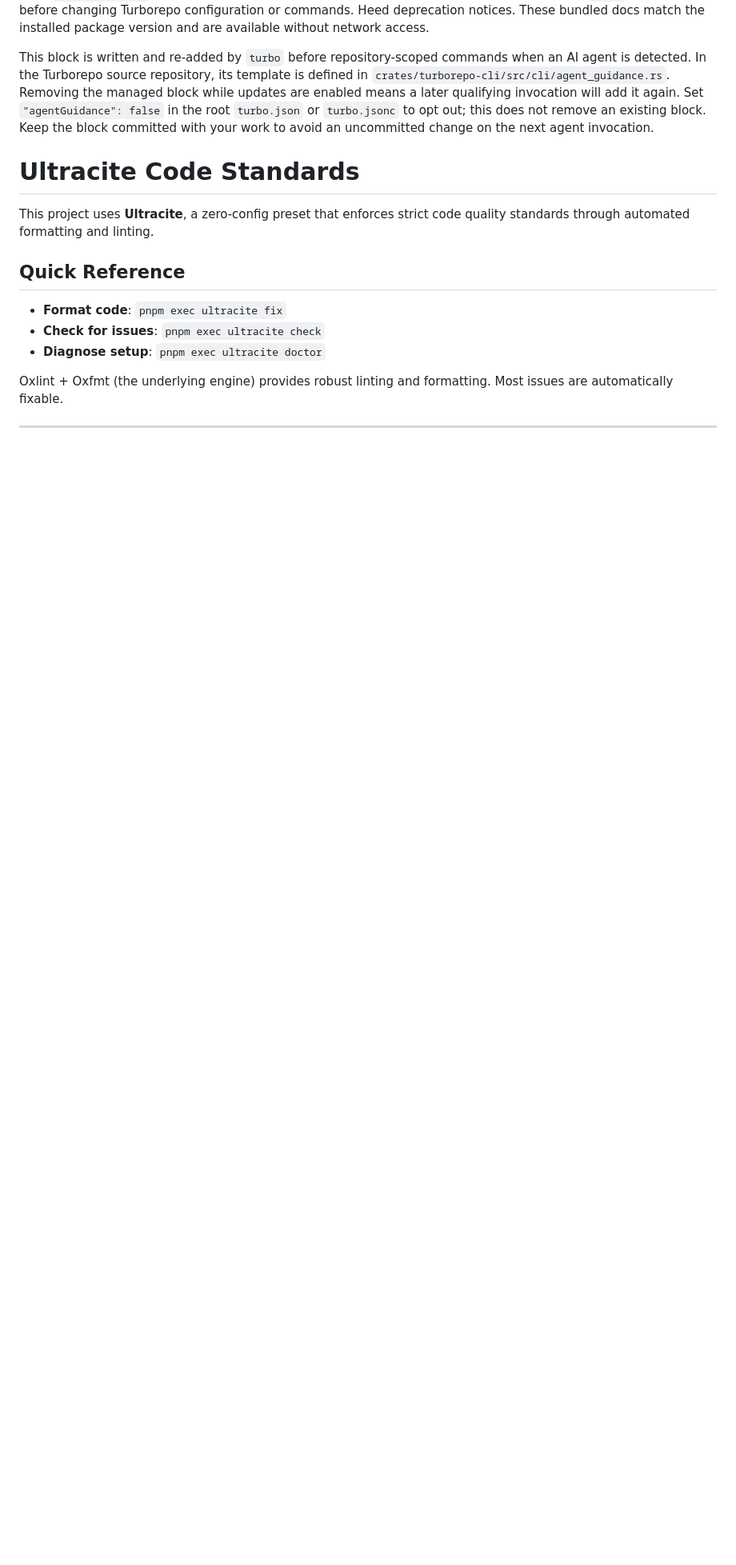
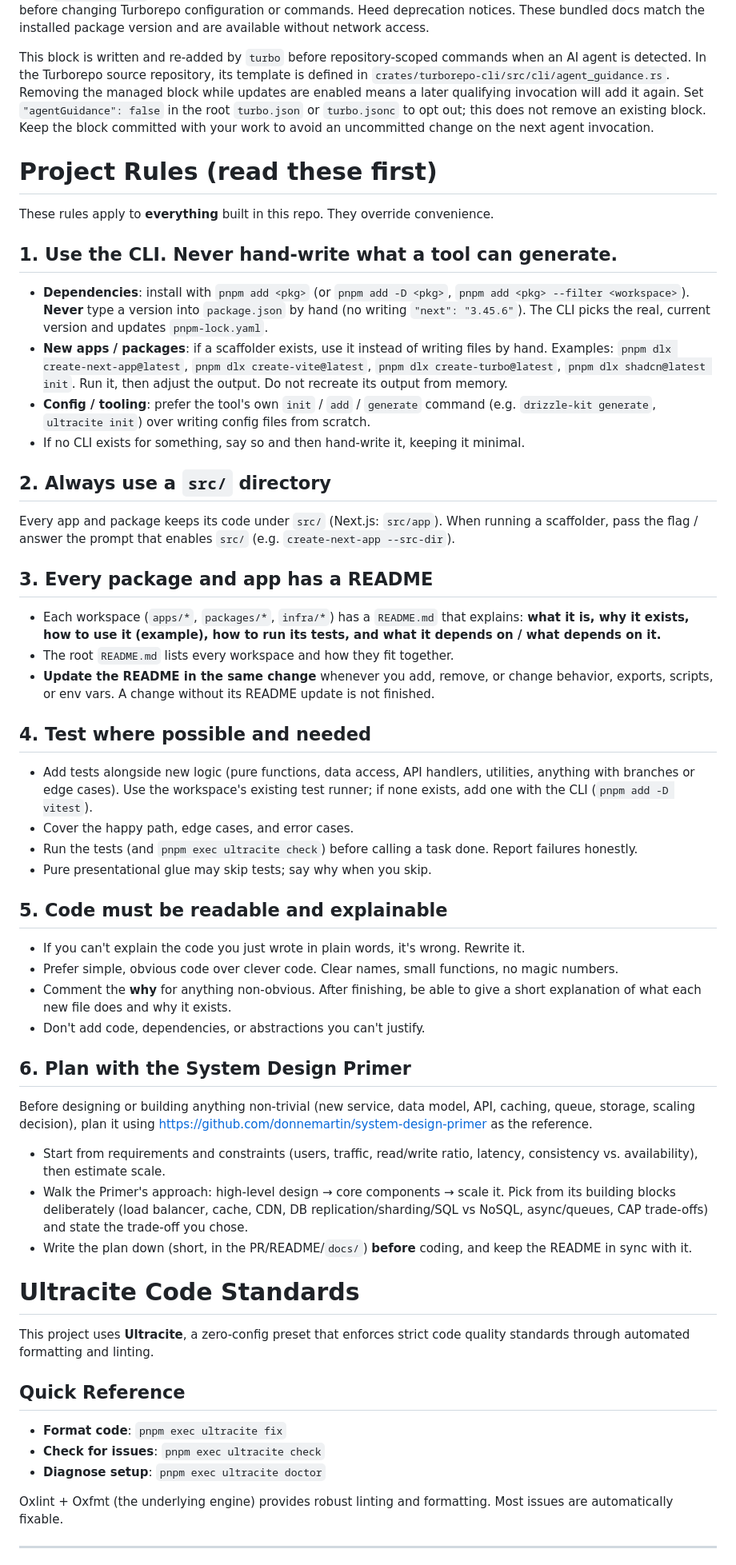
Before and after one commit to scottjones-dev/Little-Progress, a Markdown page: AGENTS.md, the part around the change. Shown at 80% size. GitHub-like rendering; blank space fills up the shorter version.

Commit message:
docs(agents): add project rules for CLI usage, src dir, READMEs, tests, and system design planning
Co-Authored-By: Claude Sonnet 5.5 <noreply@anthropic.com>

```diff
--- a/AGENTS.md
+++ b/AGENTS.md
@@ -8,6 +8,49 @@ Read `docs/README.md` inside that installed package first, then read the relevan
 
 This block is written and re-added by `turbo` before repository-scoped commands when an AI agent is detected. In the Turborepo source repository, its template is defined in `crates/turborepo-cli/src/cli/agent_guidance.rs`. Removing the managed block while updates are enabled means a later qualifying invocation will add it again. Set `"agentGuidance": false` in the root `turbo.json` or `turbo.jsonc` to opt out; this does not remove an existing block. Keep the block committed with your work to avoid an uncommitted change on the next agent invocation.
 <!-- END:turborepo-agent-rules -->
+
+# Project Rules (read these first)
+
+These rules apply to **everything** built in this repo. They override convenience.
+
+## 1. Use the CLI. Never hand-write what a tool can generate.
+
+- **Dependencies**: install with `pnpm add <pkg>` (or `pnpm add -D <pkg>`, `pnpm add <pkg> --filter <workspace>`). **Never** type a version into `package.json` by hand (no writing `"next": "3.45.6"`). The CLI picks the real, current version and updates `pnpm-lock.yaml`.
+- **New apps / packages**: if a scaffolder exists, use it instead of writing files by hand. Examples: `pnpm dlx create-next-app@latest`, `pnpm dlx create-vite@latest`, `pnpm dlx create-turbo@latest`, `pnpm dlx shadcn@latest init`. Run it, then adjust the output. Do not recreate its output from memory.
+- **Config / tooling**: prefer the tool's own `init` / `add` / `generate` command (e.g. `drizzle-kit generate`, `ultracite init`) over writing config files from scratch.
+- If no CLI exists for something, say so and then hand-write it, keeping it minimal.
+
+## 2. Always use a `src/` directory
+
+Every app and package keeps its code under `src/` (Next.js: `src/app`). When running a scaffolder, pass the flag / answer the prompt that enables `src/` (e.g. `create-next-app --src-dir`).
+
+## 3. Every package and app has a README
+
+- Each workspace (`apps/*`, `packages/*`, `infra/*`) has a `README.md` that explains: **what it is, why it exists, how to use it (example), how to run its tests, and what it depends on / what depends on it.**
+- The root `README.md` lists every workspace and how they fit together.
+- **Update the README in the same change** whenever you add, remove, or change behavior, exports, scripts, or env vars. A change without its README update is not finished.
+
+## 4. Test where possible and needed
+
+- Add tests alongside new logic (pure functions, data access, API handlers, utilities, anything with branches or edge cases). Use the workspace's existing test runner; if none exists, add one with the CLI (`pnpm add -D vitest`).
+- Cover the happy path, edge cases, and error cases.
+- Run the tests (and `pnpm exec ultracite check`) before calling a task done. Report failures honestly.
+- Pure presentational glue may skip tests; say why when you skip.
+
+## 5. Code must be readable and explainable
+
+- If you can't explain the code you just wrote in plain words, it's wrong. Rewrite it.
+- Prefer simple, obvious code over clever code. Clear names, small functions, no magic numbers.
+- Comment the **why** for anything non-obvious. After finishing, be able to give a short explanation of what each new file does and why it exists.
+- Don't add code, dependencies, or abstractions you can't justify.
+
+## 6. Plan with the System Design Primer
+
+Before designing or building anything non-trivial (new service, data model, API, caching, queue, storage, scaling decision), plan it using <https://github.com/donnemartin/system-design-primer> as the reference.
+
+- Start from requirements and constraints (users, traffic, read/write ratio, latency, consistency vs. availability), then estimate scale.
+- Walk the Primer's approach: high-level design → core components → scale it. Pick from its building blocks deliberately (load balancer, cache, CDN, DB replication/sharding/SQL vs NoSQL, async/queues, CAP trade-offs) and state the trade-off you chose.
+- Write the plan down (short, in the PR/README/`docs/`) **before** coding, and keep the README in sync with it.
 
 # Ultracite Code Standards
 
```
